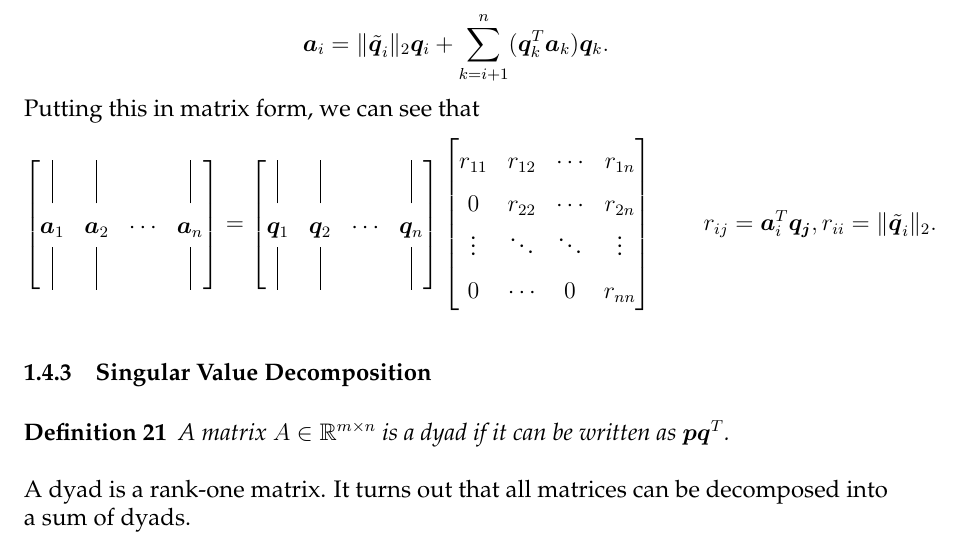
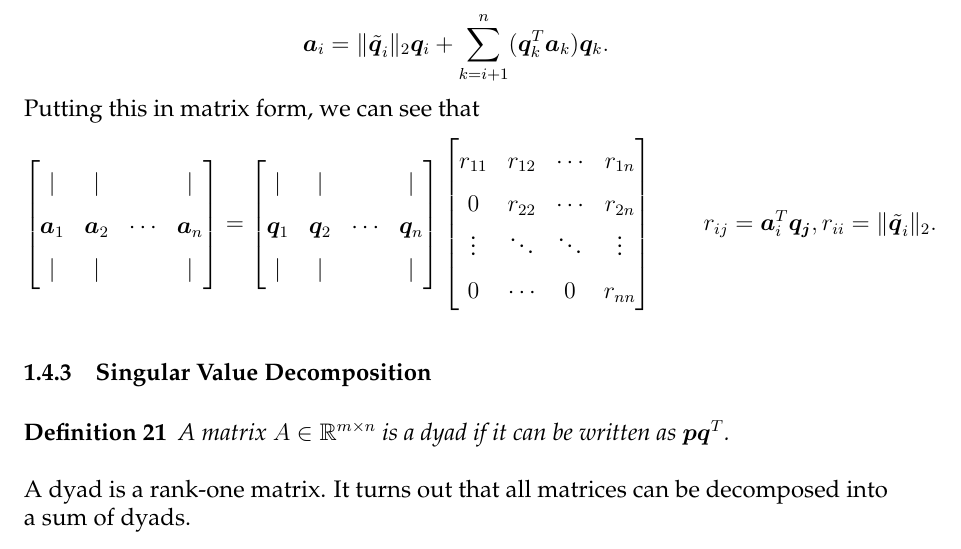
Before and after one commit to aparande/BerkeleyNotes, a LaTeX document (EECS127/Notes/notes.tex): part of page 8 of 20, cut so that both start at the same text. The pictures show the PDF file EECS127/Notes/notes.pdf that the author committed with the source.

Commit message:
Removed non-latex markdown commands

```diff
--- a/EECS127/Notes/notes.tex
+++ b/EECS127/Notes/notes.tex
@@ -32,7 +32,7 @@ Notice that by \cref{defn:affine-set}, a subspace is simply an affine set contai
   \label{defn:lp-norm}
 \end{definition}
 In the limit as $p\to\infty$, \[
-	\norm{\V{x}}_{\infty} = \max_k|x_k|.
+	\|\V{x}\|_{\infty} = \max_k|x_k|.
 \]
 Similar to vectors, matrices can also have norms.
 \begin{definition}
@@ -235,13 +235,13 @@ If we re-arrange this, to solve for $\V{a}_i$, we see that
 Putting this in matrix form, we can see that
 \[
   \begin{bmatrix}
-	\vrule & \vrule & & \vrule \\
+	| & | & & | \\
 	\V{a}_1 & \V{a}_2 & \cdots & \V{a}_{n}\\
-	\vrule & \vrule & & \vrule
+	| & | & & | \\
   \end{bmatrix} = \begin{bmatrix}
-	\vrule & \vrule & & \vrule \\
+	| & | & & | \\
 	\V{q}_1 & \V{q}_2 & \cdots & \V{q}_{n}\\
-	\vrule & \vrule & & \vrule
+	| & | & & | \\
   \end{bmatrix} \begin{bmatrix}
 	r_{11} & r_{12} & \cdots & r_{1n}\\
 	0 & r_{22} & \cdots & r_{2n}\\
```
Also changed, not shown: EECS127/Notes/notes.pdf, EECS127/Notes/notes.tex (10 more changed lines).
